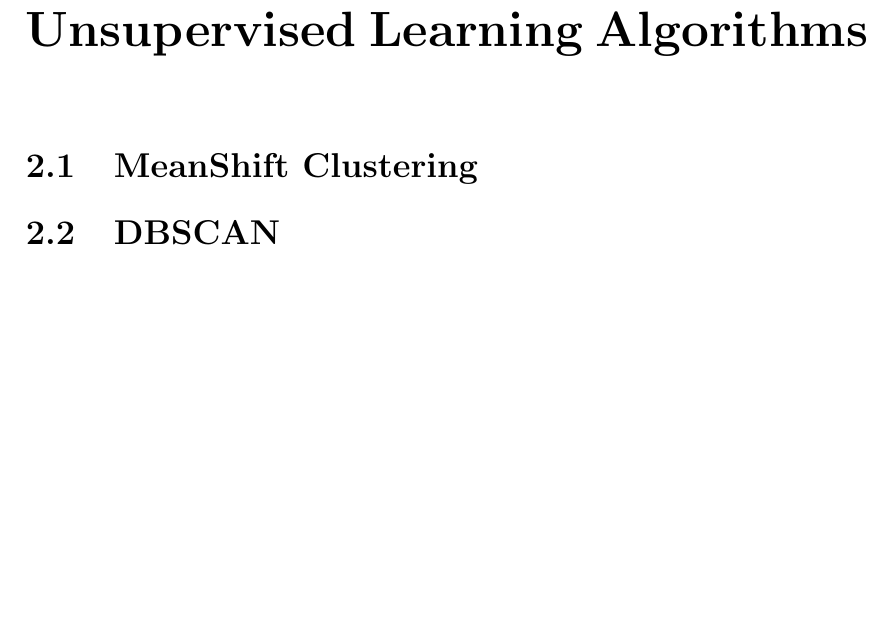
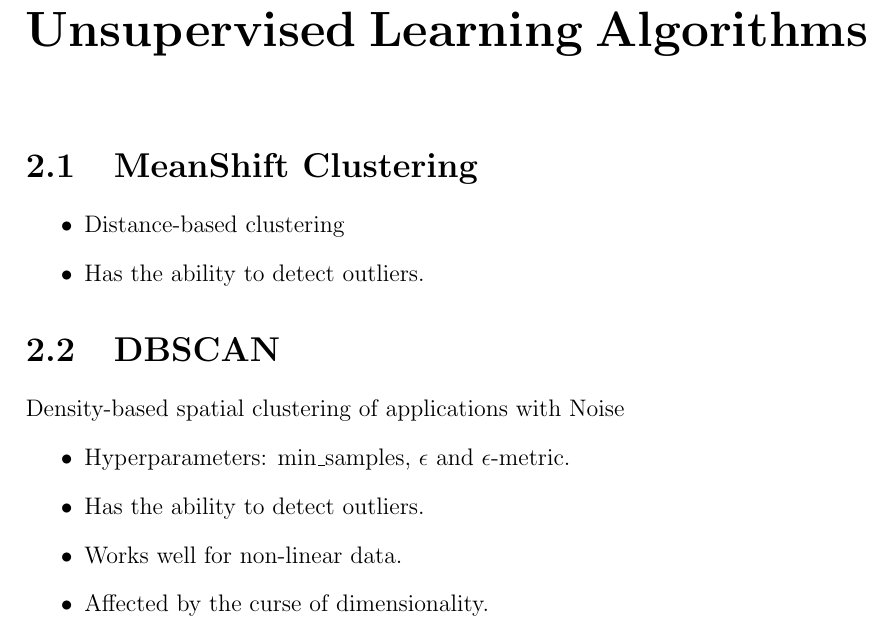
Before and after one commit to sameervk/ML_Notes, a LaTeX document (Anomaly_Detection/Anomaly_Detection.tex): part of page 5 of 7, cut so that both start at the same text, the shorter picture padded with empty space. Compiled offline with pdfLaTeX.

Commit message:
Updating

```diff
--- a/Anomaly_Detection/Anomaly_Detection.tex
+++ b/Anomaly_Detection/Anomaly_Detection.tex
@@ -65,9 +65,20 @@ Highly popular classifier and regressor.
 
 %%----------------
 \section{MeanShift Clustering}
+\begin{itemize}
+\item Distance-based clustering
+\item Has the ability to detect outliers.
+\end{itemize}
 
 %%----------------
 \section{DBSCAN}
+Density-based spatial clustering of applications with Noise
+\begin{itemize}
+\item Hyperparameters: min$\_$samples, $\epsilon$ and $\epsilon$-metric.
+\item Has the ability to detect outliers.
+\item Works well for non-linear data.
+\item Affected by the curse of dimensionality.
+\end{itemize}
 
 %-----------------------------------
 \chapter{Improving the Accuracy}
```
Also changed, not shown: Classification/Classification.tex (+1 -1 lines), Data_Preprocessing/Data_Preprocessing.tex (+1 -1 lines), Regression/Regression.tex (+1 -1 lines), Sequence_modeling/Forecasting-Sequence_modeling.tex (+1 -1 lines), Unsupervised_Learning/Unsupervised_Learning.tex (+1 -1 lines), Anomaly_Detection/Anomaly_Detection.pdf, Classification/Classification.pdf, Data_Preprocessing/Data_Preprocessing.pdf, README.md, Regression/Regression.pdf, Sequence_modeling/Forecasting-Sequence_modeling.pdf, Unsupervised_Learning/Unsupervised_Learning.pdf, Anomaly_Detection/Anomaly_Detection.tex (2 more changed lines).
